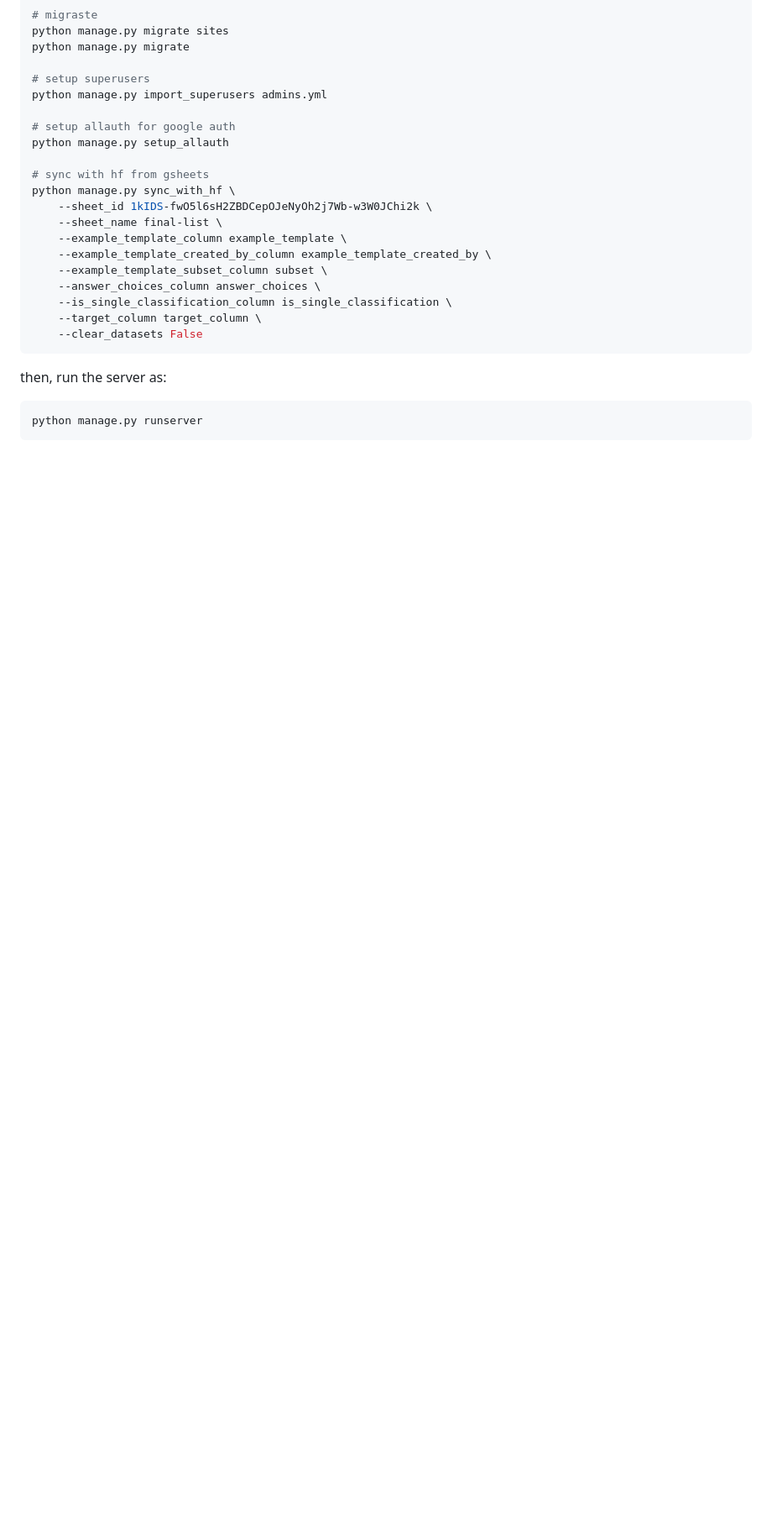
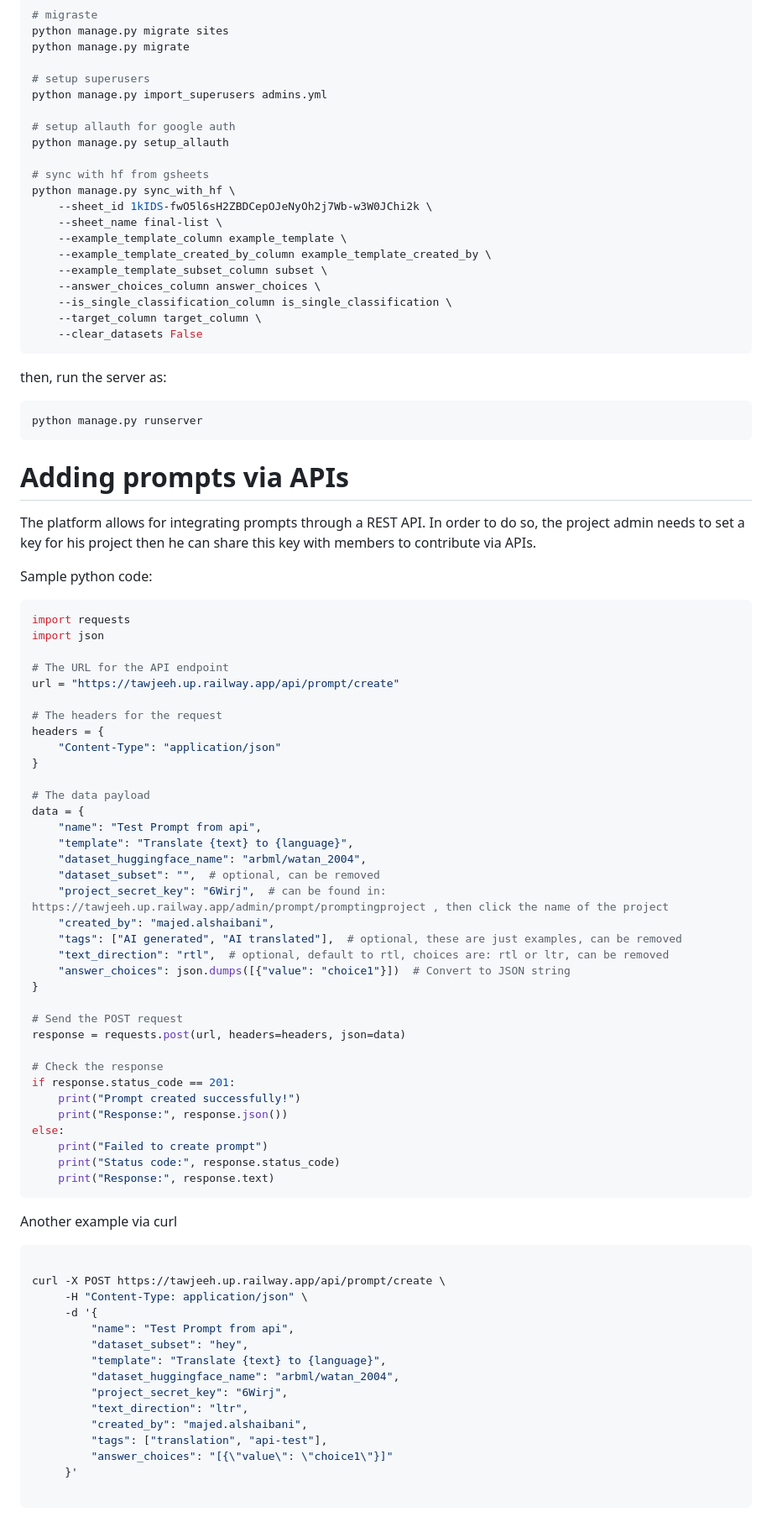
Before and after one commit to MagedSaeed/PromptLab, a Markdown page: README.md, the part around the change. Shown at 84% size. Drawn GitHub-style; blank space fills up the shorter version.

````diff
--- a/README.md
+++ b/README.md
@@ -149,3 +149,66 @@ then, run the server as:
 ```bash
 python manage.py runserver
 ```
+
+# Adding prompts via APIs
+
+The platform allows for integrating prompts through a REST API. In order to do so, the project admin needs to set a key for his project then he can share this key with members to contribute via APIs.
+
+Sample python code:
+```python
+import requests
+import json
+
+# The URL for the API endpoint
+url = "https://tawjeeh.up.railway.app/api/prompt/create"
+
+# The headers for the request
+headers = {
+    "Content-Type": "application/json"
+}
+
+# The data payload
+data = {
+    "name": "Test Prompt from api",
+    "template": "Translate {text} to {language}",
+    "dataset_huggingface_name": "arbml/watan_2004",
+    "dataset_subset": "",  # optional, can be removed
+    "project_secret_key": "6Wirj",  # can be found in: https://tawjeeh.up.railway.app/admin/prompt/promptingproject , then click the name of the project
+    "created_by": "majed.alshaibani",
+    "tags": ["AI generated", "AI translated"],  # optional, these are just examples, can be removed
+    "text_direction": "rtl",  # optional, default to rtl, choices are: rtl or ltr, can be removed
+    "answer_choices": json.dumps([{"value": "choice1"}])  # Convert to JSON string
+}
+
+# Send the POST request
+response = requests.post(url, headers=headers, json=data)
+
+# Check the response
+if response.status_code == 201:
+    print("Prompt created successfully!")
+    print("Response:", response.json())
+else:
+    print("Failed to create prompt")
+    print("Status code:", response.status_code)
+    print("Response:", response.text)
+```
+
+Another example via curl
+
+```bash
+
+curl -X POST https://tawjeeh.up.railway.app/api/prompt/create \
+     -H "Content-Type: application/json" \
+     -d '{
+         "name": "Test Prompt from api",
+         "dataset_subset": "hey",
+         "template": "Translate {text} to {language}",
+         "dataset_huggingface_name": "arbml/watan_2004",
+         "project_secret_key": "6Wirj",
+         "text_direction": "ltr",
+         "created_by": "majed.alshaibani",
+         "tags": ["translation", "api-test"],
+         "answer_choices": "[{\"value\": \"choice1\"}]"
+     }'
+
+```
````
